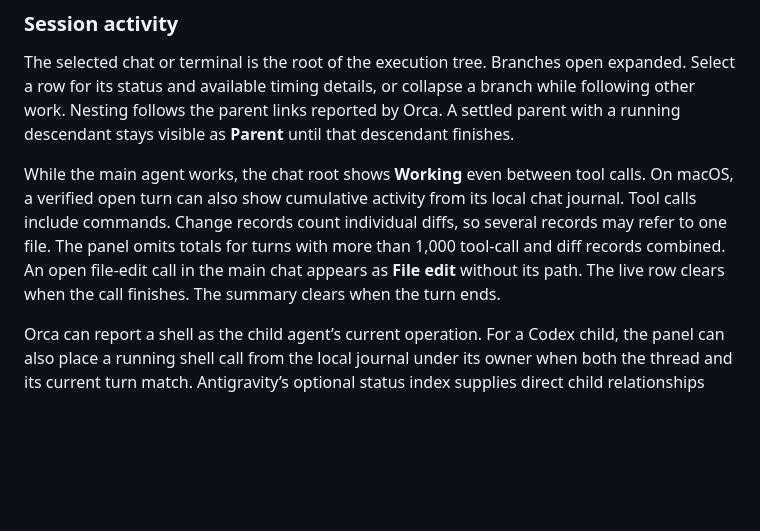
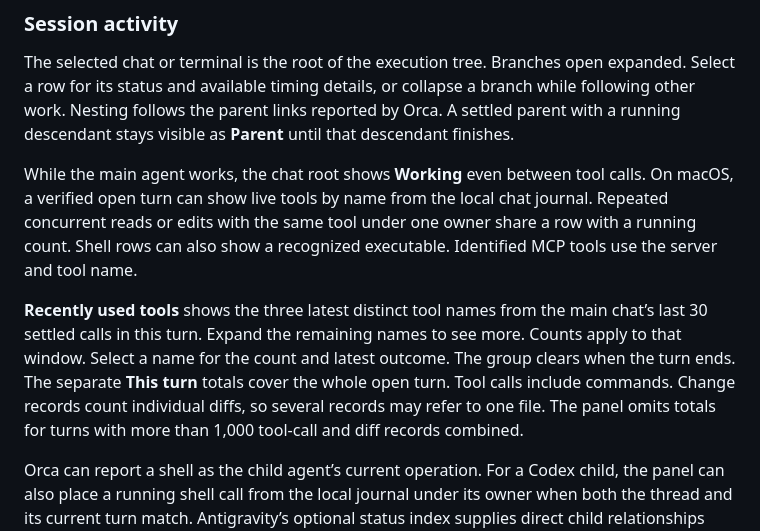
Before and after one commit to angelcrown24/orca-traffic-light, a Markdown page: docs/reference.md, the part around the change. GitHub-like rendering; blank space fills up the shorter version.

```diff
--- a/docs/reference.md
+++ b/docs/reference.md
@@ -79,7 +79,9 @@ The default CLI is `orca` on macOS and `orca-ide` on Linux. On Windows, or for a
 
 The selected chat or terminal is the root of the execution tree. Branches open expanded. Select a row for its status and available timing details, or collapse a branch while following other work. Nesting follows the parent links reported by Orca. A settled parent with a running descendant stays visible as **Parent** until that descendant finishes.
 
-While the main agent works, the chat root shows **Working** even between tool calls. On macOS, a verified open turn can also show cumulative activity from its local chat journal. Tool calls include commands. Change records count individual diffs, so several records may refer to one file. The panel omits totals for turns with more than 1,000 tool-call and diff records combined. An open file-edit call in the main chat appears as **File edit** without its path. The live row clears when the call finishes. The summary clears when the turn ends.
+While the main agent works, the chat root shows **Working** even between tool calls. On macOS, a verified open turn can show live tools by name from the local chat journal. Repeated concurrent reads or edits with the same tool under one owner share a row with a running count. Shell rows can also show a recognized executable. Identified MCP tools use the server and tool name.
+
+**Recently used tools** shows the three latest distinct tool names from the main chat’s last 30 settled calls in this turn. Expand the remaining names to see more. Counts apply to that window. Select a name for the count and latest outcome. The group clears when the turn ends. The separate **This turn** totals cover the whole open turn. Tool calls include commands. Change records count individual diffs, so several records may refer to one file. The panel omits totals for turns with more than 1,000 tool-call and diff records combined.
 
 Orca can report a shell as the child agent’s current operation. For a Codex child, the panel can also place a running shell call from the local journal under its owner when both the thread and its current turn match. Antigravity’s optional status index supplies direct child relationships and report times.
 
```
Also changed, not shown: CHANGELOG.md (+6 -0 lines), README.md (+5 -3 lines), docs/images/session-tools-en.png (added), 15 other files.
